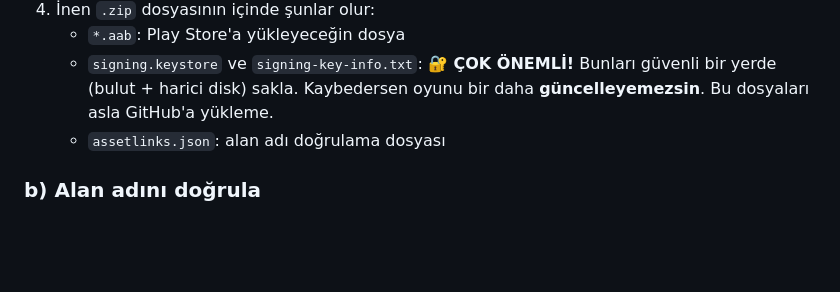
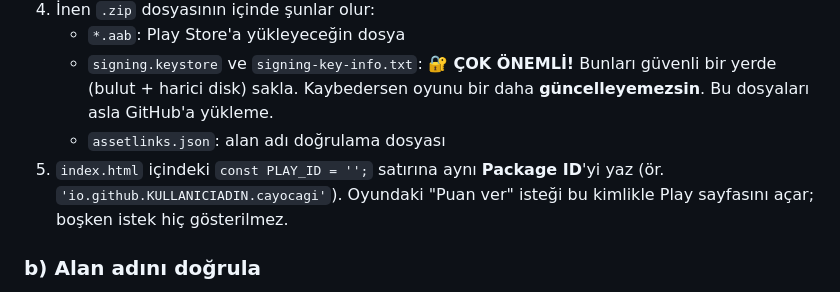
Before and after one commit to mehmetyagizmor-cmyk/mehmetyagizmor-cmyk.github.io, a Markdown page: YAYIN-REHBERI.md, the part around the change. GitHub-like rendering; blank space fills up the shorter version.

Commit message:
Yayın rehberi: PLAY_ID adımı
Co-Authored-By: Claude Opus 5.5 <noreply@anthropic.com>

```diff
--- a/YAYIN-REHBERI.md
+++ b/YAYIN-REHBERI.md
@@ -57,6 +57,7 @@ Artık oyun telefonda ikonuyla, tam ekran ve **internetsiz** çalışır.
    - `*.aab`: Play Store'a yükleyeceğin dosya
    - `signing.keystore` ve `signing-key-info.txt`: **🔐 ÇOK ÖNEMLİ!** Bunları güvenli bir yerde (bulut + harici disk) sakla. Kaybedersen oyunu bir daha **güncelleyemezsin**. Bu dosyaları asla GitHub'a yükleme.
    - `assetlinks.json`: alan adı doğrulama dosyası
+5. `index.html` içindeki `const PLAY_ID = '';` satırına aynı **Package ID**'yi yaz (ör. `'io.github.KULLANICIADIN.cayocagi'`). Oyundaki "Puan ver" isteği bu kimlikle Play sayfasını açar; boşken istek hiç gösterilmez.
 
 ### b) Alan adını doğrula
 
```
